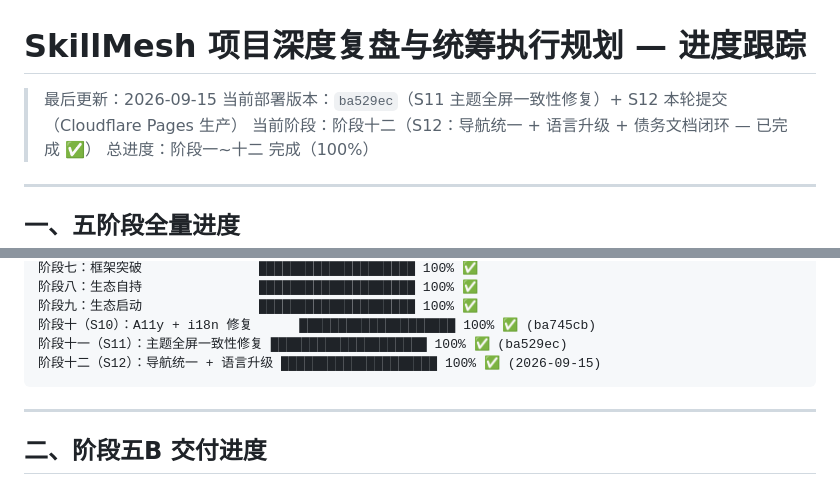
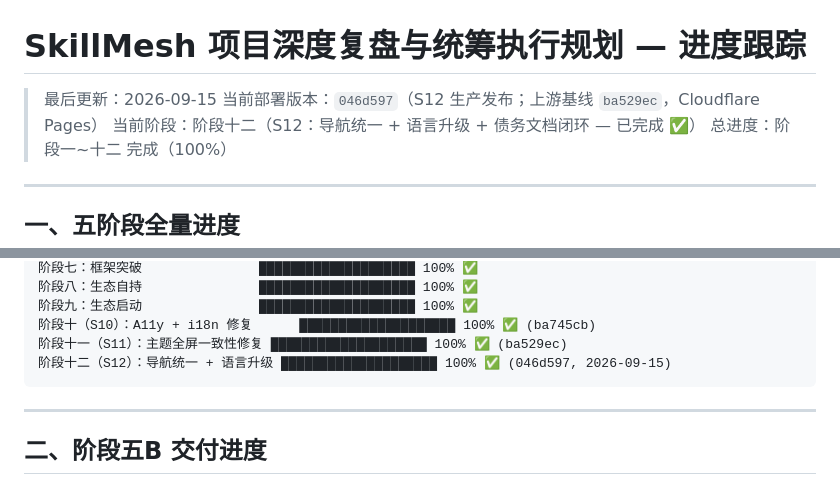
Before and after one commit to aidulibrary/skillmesh-index, a Markdown page: docs/PROGRESS.md, 2 parts joined by grey strips. Drawn GitHub-style.

Commit message:
docs(S12): backfill release commit 046d597 into PROGRESS.md

````diff
--- a/docs/PROGRESS.md
+++ b/docs/PROGRESS.md
@@ -1,7 +1,7 @@
 # SkillMesh 项目深度复盘与统筹执行规划 — 进度跟踪
 
 > 最后更新：2026-09-15
-> 当前部署版本：`ba529ec`（S11 主题全屏一致性修复）+ S12 本轮提交（Cloudflare Pages 生产）
+> 当前部署版本：`046d597`（S12 生产发布；上游基线 `ba529ec`，Cloudflare Pages）
 > 当前阶段：阶段十二（S12：导航统一 + 语言升级 + 债务文档闭环 — 已完成 ✅）
 > 总进度：阶段一~十二 完成（100%）
 
@@ -22,7 +22,7 @@
 阶段九：生态启动               ████████████████████ 100% ✅
 阶段十（S10）：A11y + i18n 修复      ████████████████████ 100% ✅ (ba745cb)
 阶段十一（S11）：主题全屏一致性修复 ████████████████████ 100% ✅ (ba529ec)
-阶段十二（S12）：导航统一 + 语言升级 ████████████████████ 100% ✅ (2026-09-15)
+阶段十二（S12）：导航统一 + 语言升级 ████████████████████ 100% ✅ (046d597, 2026-09-15)
 ```
 
 ---
````
